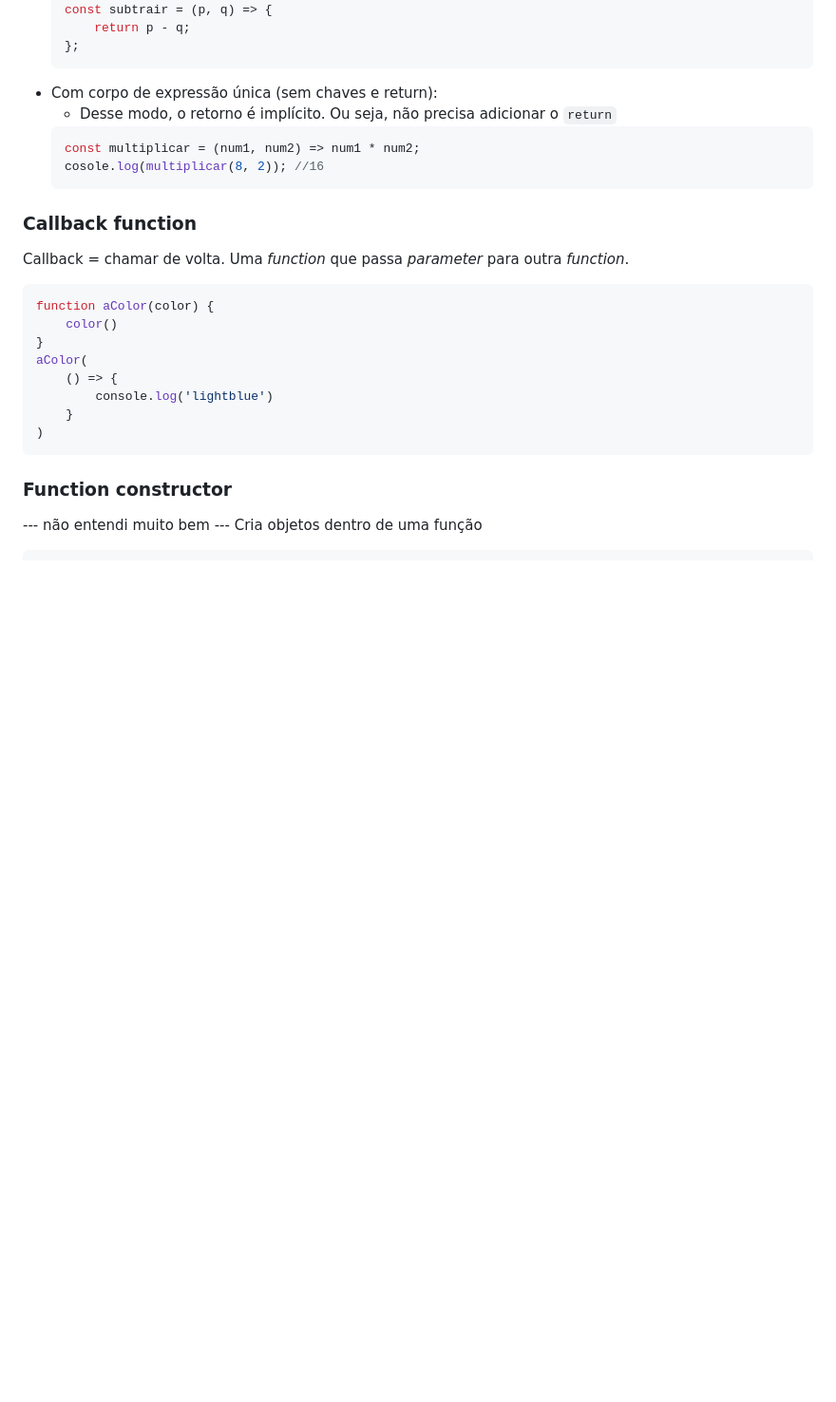
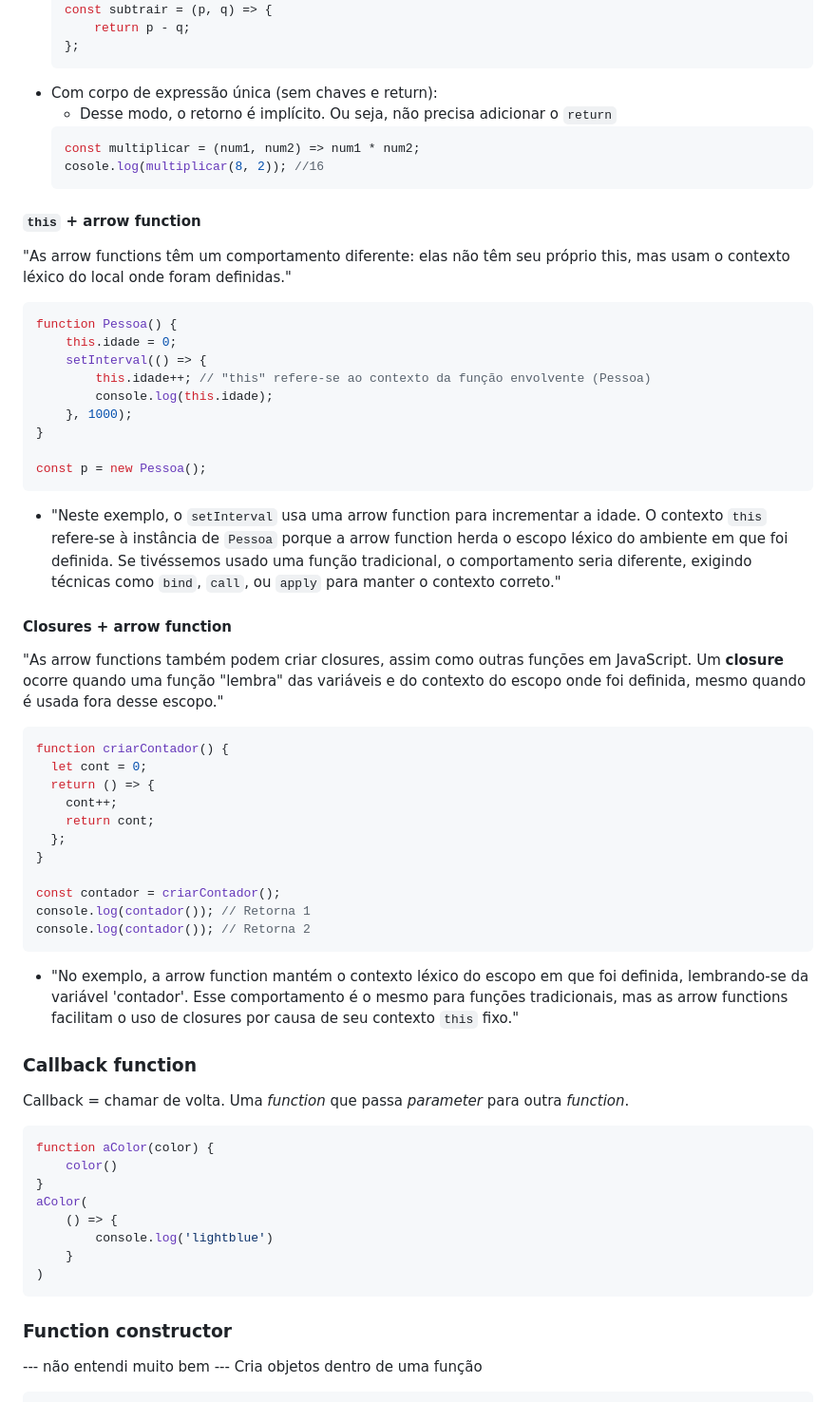
Before and after one commit to SrhAlvs/UmPeNaEstradaEuVouBotar, a Markdown page: JS/DocumentacaoJS.md, the part around the change. Shown at 95% size. GitHub-like rendering; blank space fills up the shorter version.

Commit message:
DocJS: arrow function

````diff
--- a/JS/DocumentacaoJS.md
+++ b/JS/DocumentacaoJS.md
@@ -917,6 +917,39 @@ Function anonymous compact. Usa essa seta: => (arrow); entre os () e os {}
     cosole.log(multiplicar(8, 2)); //16
     ```
 
+#### `this` + arrow function
+"As arrow functions têm um comportamento diferente: elas não têm seu próprio this, mas usam o contexto léxico do local onde foram definidas."
+```js
+function Pessoa() {
+    this.idade = 0;
+    setInterval(() => {
+        this.idade++; // "this" refere-se ao contexto da função envolvente (Pessoa)
+        console.log(this.idade);
+    }, 1000);
+}
+
+const p = new Pessoa();
+```
+* "Neste exemplo, o `setInterval` usa uma arrow function para incrementar a idade. O contexto `this` refere-se à instância de `Pessoa` porque a arrow function herda o escopo léxico do ambiente em que foi definida. Se tivéssemos usado uma função tradicional, o comportamento seria diferente, exigindo técnicas como `bind`, `call`, ou `apply` para manter o contexto correto."
+
+#### Closures + arrow function
+"As arrow functions também podem criar closures, assim como outras funções em JavaScript.
+Um **closure** ocorre quando uma função "lembra" das variáveis e do contexto do escopo onde foi definida, mesmo quando é usada fora desse escopo."
+```js
+function criarContador() {
+  let cont = 0;
+  return () => {
+    cont++;
+    return cont;
+  };
+}
+
+const contador = criarContador();
+console.log(contador()); // Retorna 1
+console.log(contador()); // Retorna 2
+```
+* "No exemplo, a arrow function mantém o contexto léxico do escopo em que foi definida, lembrando-se da variável 'contador'. Esse comportamento é o mesmo para funções tradicionais, mas as arrow functions facilitam o uso de closures por causa de seu contexto `this` fixo."
+
 ### Callback function
 Callback = chamar de volta.
 Uma *function* que passa *parameter* para outra *function*.
````
